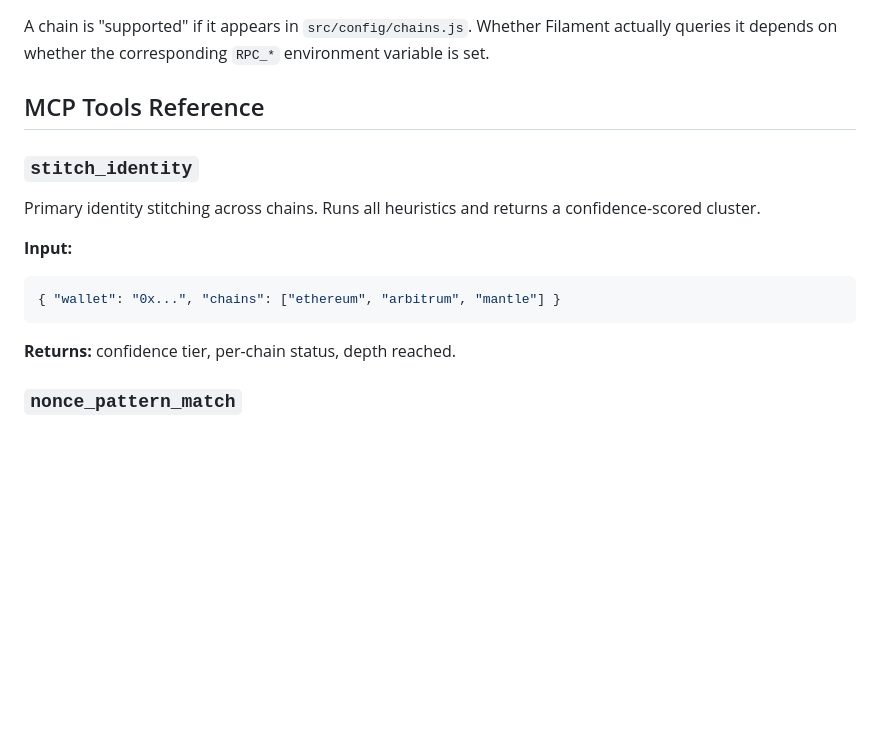
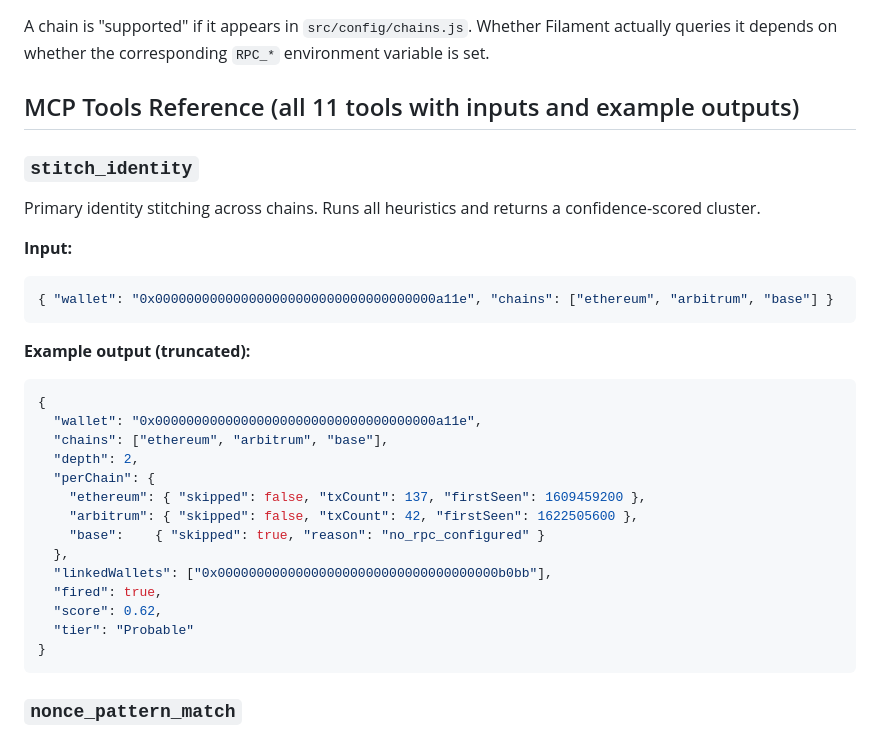
Before and after one commit to comzzy-comzzy/filament, a Markdown page: README.md, the part around the change. Rendered like a GitHub page; blank space fills up the shorter version.

````diff
--- a/README.md
+++ b/README.md
@@ -88,7 +88,7 @@ A chain is "supported" if it appears in `src/config/chains.js`. Whether
 Filament actually queries it depends on whether the corresponding
 `RPC_*` environment variable is set.
 
-## MCP Tools Reference
+## MCP Tools Reference (all 11 tools with inputs and example outputs)
 
 ### `stitch_identity`
 
@@ -98,10 +98,27 @@ a confidence-scored cluster.
 **Input:**
 
 ```json
-{ "wallet": "0x...", "chains": ["ethereum", "arbitrum", "mantle"] }
+{ "wallet": "0x000000000000000000000000000000000000a11e", "chains": ["ethereum", "arbitrum", "base"] }
 ```
 
-**Returns:** confidence tier, per-chain status, depth reached.
+**Example output (truncated):**
+
+```json
+{
+  "wallet": "0x000000000000000000000000000000000000a11e",
+  "chains": ["ethereum", "arbitrum", "base"],
+  "depth": 2,
+  "perChain": {
+    "ethereum": { "skipped": false, "txCount": 137, "firstSeen": 1609459200 },
+    "arbitrum": { "skipped": false, "txCount": 42, "firstSeen": 1622505600 },
+    "base":    { "skipped": true, "reason": "no_rpc_configured" }
+  },
+  "linkedWallets": ["0x000000000000000000000000000000000000b0bb"],
+  "fired": true,
+  "score": 0.62,
+  "tier": "Probable"
+}
+```
 
 ### `nonce_pattern_match`
 
````
